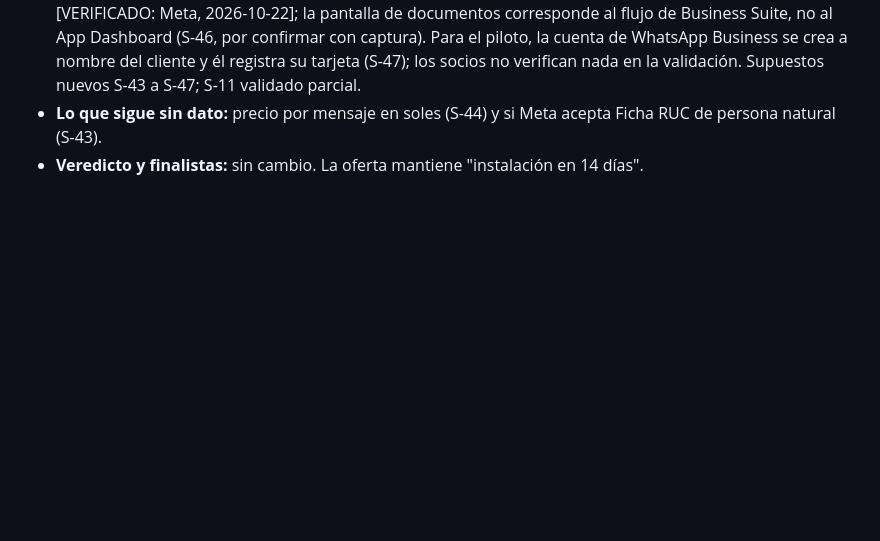
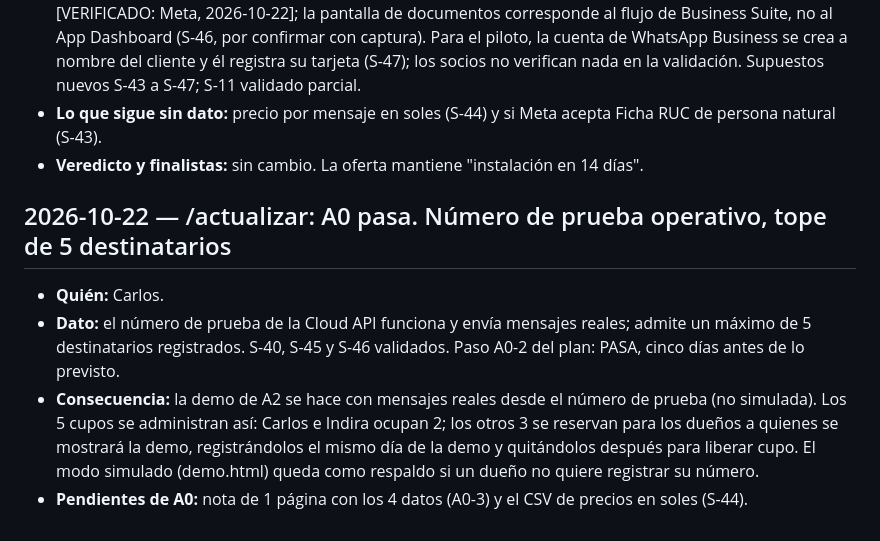
Before and after one commit to Darknow-web/Aplicativo-UPN-Talent-Lab, a Markdown page: expediente/decisiones.md, the part around the change. Drawn GitHub-style; blank space fills up the shorter version.

Commit message:
/actualizar: A0 pasa, número de prueba con 5 destinatarios
Co-Authored-By: Claude Fable 5.1 <noreply@anthropic.com>
Claude-Session: https://claude.ai/code/session_01DnYwdmUyWzSh25Fw26GaBE

```diff
--- a/expediente/decisiones.md
+++ b/expediente/decisiones.md
@@ -108,3 +108,9 @@
 - **Qué cambia:** el número de prueba y un número real no exigen verificación de negocio para empezar [VERIFICADO: Meta, 2026-10-22]; la pantalla de documentos corresponde al flujo de Business Suite, no al App Dashboard (S-46, por confirmar con captura). Para el piloto, la cuenta de WhatsApp Business se crea a nombre del cliente y él registra su tarjeta (S-47); los socios no verifican nada en la validación. Supuestos nuevos S-43 a S-47; S-11 validado parcial.
 - **Lo que sigue sin dato:** precio por mensaje en soles (S-44) y si Meta acepta Ficha RUC de persona natural (S-43).
 - **Veredicto y finalistas:** sin cambio. La oferta mantiene "instalación en 14 días".
+
+## 2026-10-22 — /actualizar: A0 pasa. Número de prueba operativo, tope de 5 destinatarios
+- **Quién:** Carlos.
+- **Dato:** el número de prueba de la Cloud API funciona y envía mensajes reales; admite un máximo de 5 destinatarios registrados. S-40, S-45 y S-46 validados. Paso A0-2 del plan: PASA, cinco días antes de lo previsto.
+- **Consecuencia:** la demo de A2 se hace con mensajes reales desde el número de prueba (no simulada). Los 5 cupos se administran así: Carlos e Indira ocupan 2; los otros 3 se reservan para los dueños a quienes se mostrará la demo, registrándolos el mismo día de la demo y quitándolos después para liberar cupo. El modo simulado (demo.html) queda como respaldo si un dueño no quiere registrar su número.
+- **Pendientes de A0:** nota de 1 página con los 4 datos (A0-3) y el CSV de precios en soles (S-44).
```
Also changed, not shown: expediente/supuestos.md (+3 -3 lines).
